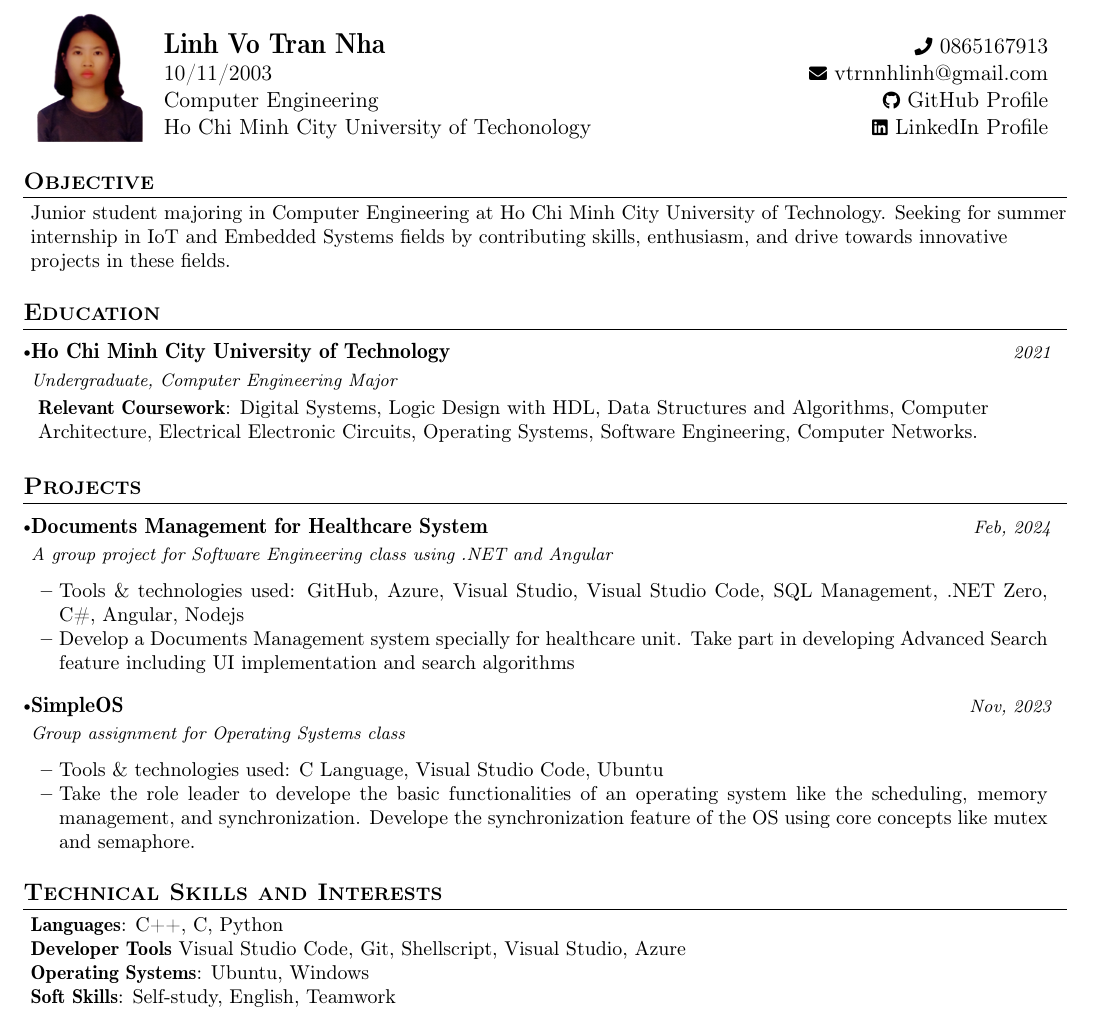
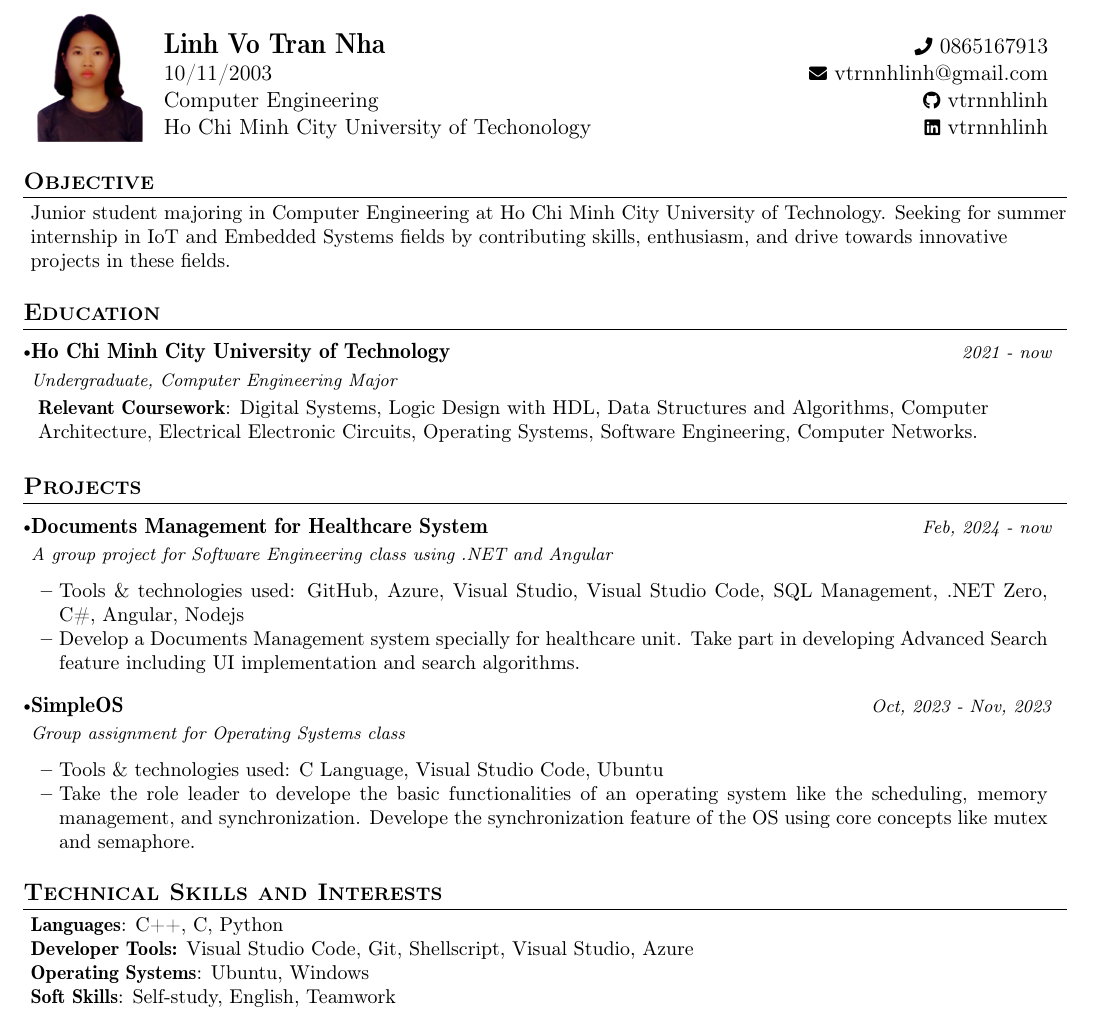
Before and after one commit to vtrnnhlinh/LaTeX4Fun, a LaTeX CV (CV/cv.tex): part of the page, cut so that both start at the same text. Compiled offline with pdfLaTeX.

Commit message:
update CV

```diff
--- a/CV/cv.tex
+++ b/CV/cv.tex
@@ -147,8 +147,8 @@
   \begin{tabularx}{\linewidth}{L r}                                                                                                                                                   \\
     \textbf{\Large \name}                        & {\raisebox{0.0\height}{\footnotesize \faPhone}\ \phone}                                                              \\
     \dob                                         & \href{mailto:\emailb}{\raisebox{0.0\height}{\footnotesize \faEnvelope}\ {\emailb}}                                   \\
-    {Computer Engineering}                       & \href{https://github.com/vtrnnhlinh}{\raisebox{0.0\height}{\footnotesize \faGithub}\ {GitHub Profile}}               \\
-    {Ho Chi Minh City University of Techonology} & \href{https://www.linkedin.com/in/vtrnnhlinh/}{\raisebox{0.0\height}{\footnotesize \faLinkedin}\ {LinkedIn Profile}}
+    {Computer Engineering}                       & \href{https://github.com/vtrnnhlinh}{\raisebox{0.0\height}{\footnotesize \faGithub}\ {vtrnnhlinh}}               \\
+    {Ho Chi Minh City University of Techonology} & \href{https://www.linkedin.com/in/vtrnnhlinh/}{\raisebox{0.0\height}{\footnotesize \faLinkedin}\ {vtrnnhlinh}}
   \end{tabularx}
 }
 % \parbox{3.0cm}{%
@@ -168,7 +168,7 @@
 \resumeSubHeadingListStart
 \resumeSubheading
 {Ho Chi Minh City University of Technology}{}
-{Undergraduate, Computer Engineering Major}{2021}
+{Undergraduate, Computer Engineering Major}{2021 - now}
 \begin{itemize}[leftmargin=0.05in, label={}]
   \small{\item{
                 \textbf{Relevant Coursework}{: Digital Systems, Logic Design with HDL, Data Structures and Algorithms, Computer Architecture,  Electrical Electronic Circuits, Operating Systems, Software Engineering, Computer Networks.} \\
@@ -214,18 +214,18 @@
 \resumeProject
 {Documents Management for Healthcare System} %Project Name
 {A group project for Software Engineering class using .NET and Angular} %Project Name, Location Name
-{Feb, 2024} %Event Dates
+{Feb, 2024 - now} %Event Dates
 
 \resumeItemListStart
 \item {Tools \& technologies used: GitHub, Azure, Visual Studio, Visual Studio Code, SQL Management, .NET Zero, C\#, Angular, Nodejs}
-\item {Develop a Documents Management system specially for healthcare unit. Take part in developing Advanced Search feature including UI implementation and search algorithms}
+\item {Develop a Documents Management system specially for healthcare unit. Take part in developing Advanced Search feature including UI implementation and search algorithms.}
 \resumeItemListEnd
 \vspace{-2mm}
 
 \resumeProject
 {SimpleOS} %Project Name
 {Group assignment for Operating Systems class} %Project Name, Location Name
-{Nov, 2023} %Event Dates
+{Oct, 2023 - Nov, 2023} %Event Dates
 
 \resumeItemListStart
 \item {Tools \& technologies used: C Language, Visual Studio Code, Ubuntu}
@@ -242,7 +242,7 @@
 \begin{itemize}[leftmargin=0.05in, label={}]
   \small{\item{
                 \textbf{Languages}{: C++, C, Python} \\
-                \textbf{Developer Tools} {Visual Studio Code, Git, Shellscript, Visual Studio, Azure} \\
+                \textbf{Developer Tools:} {Visual Studio Code, Git, Shellscript, Visual Studio, Azure} \\
                 \textbf{Operating Systems}{: Ubuntu, Windows} \\
                 \textbf{Soft Skills}{: Self-study, English, Teamwork} \\
                 \textbf{Areas of Interest}{: Internet of Things, Embedded Systems, Large Language Model} \\
```
Also changed, not shown: CV/cv.pdf, 3 other files.
